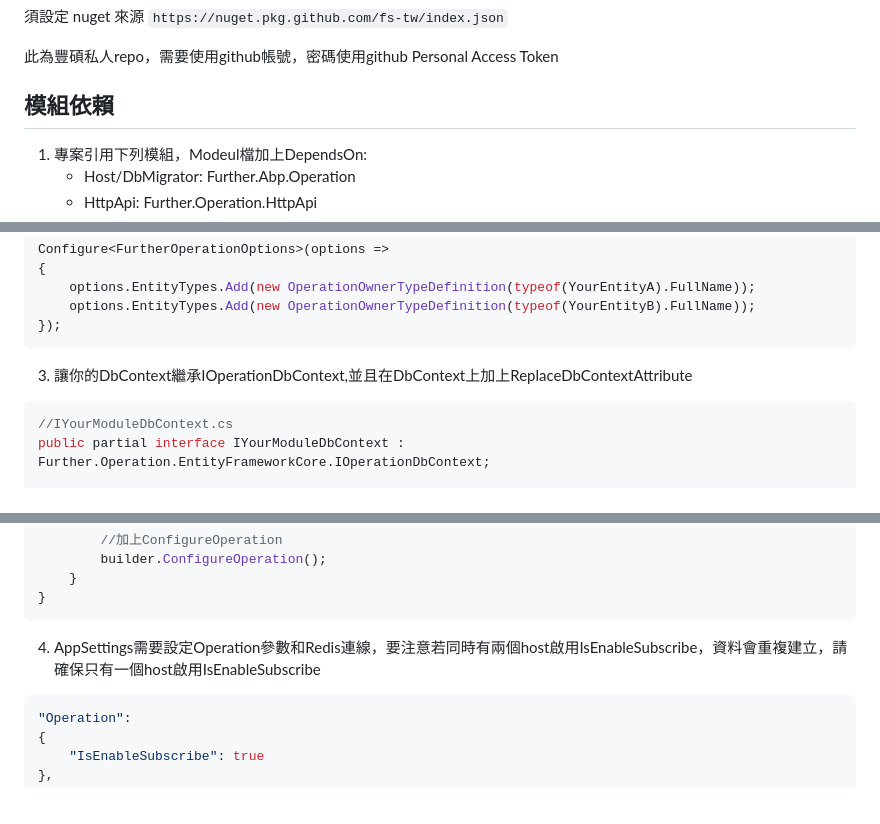
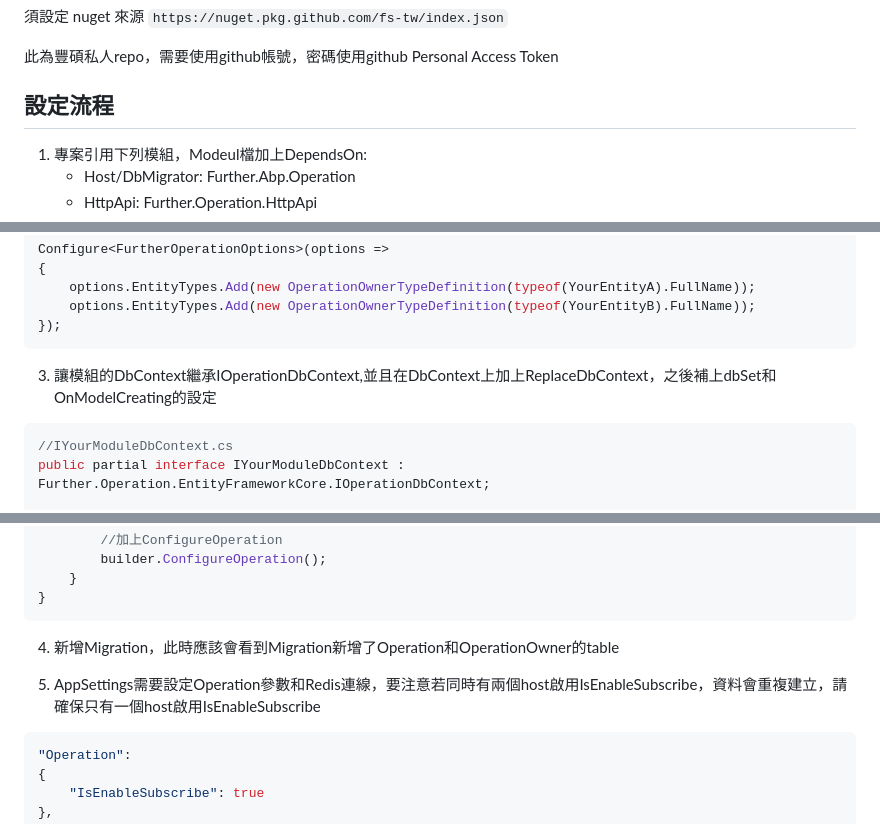
Before and after one commit to fs-tw/Further.Operation, a Markdown page: docs/zh-Hant/index.md, 3 parts joined by grey strips. Rendered like a GitHub page; blank space fills up the shorter version.

Commit message:
doc: Update install steps

````diff
--- a/docs/zh-Hant/index.md
+++ b/docs/zh-Hant/index.md
@@ -114,7 +114,7 @@ Task UpdateOperationAsync(Guid id, Action<OperationInfo> action, TimeSpan? slidi
 
 此為豐碩私人repo，需要使用github帳號，密碼使用github Personal Access Token
 
-## 模組依賴
+## 設定流程
 1. 專案引用下列模組，Modeul檔加上DependsOn:
     - Host/DbMigrator: Further.Abp.Operation
     - HttpApi: Further.Operation.HttpApi
@@ -131,7 +131,7 @@ Configure<FurtherOperationOptions>(options =>
     options.EntityTypes.Add(new OperationOwnerTypeDefinition(typeof(YourEntityB).FullName));
 });
 ```
-3. 讓你的DbContext繼承IOperationDbContext,並且在DbContext上加上ReplaceDbContextAttribute
+3. 讓模組的DbContext繼承IOperationDbContext,並且在DbContext上加上ReplaceDbContext，之後補上dbSet和OnModelCreating的設定
 ```csharp
 //IYourModuleDbContext.cs
 public partial interface IYourModuleDbContext : Further.Operation.EntityFrameworkCore.IOperationDbContext;
@@ -156,7 +156,10 @@ public partial class YourDbContext : AbpDbContext<YourDbContext>, IYourModuleDbC
     }
 }
 ```
-4. AppSettings需要設定Operation參數和Redis連線，要注意若同時有兩個host啟用IsEnableSubscribe，資料會重複建立，請確保只有一個host啟用IsEnableSubscribe
+
+4. 新增Migration，此時應該會看到Migration新增了Operation和OperationOwner的table
+
+5. AppSettings需要設定Operation參數和Redis連線，要注意若同時有兩個host啟用IsEnableSubscribe，資料會重複建立，請確保只有一個host啟用IsEnableSubscribe
 ```json
 "Operation":
 {
````
